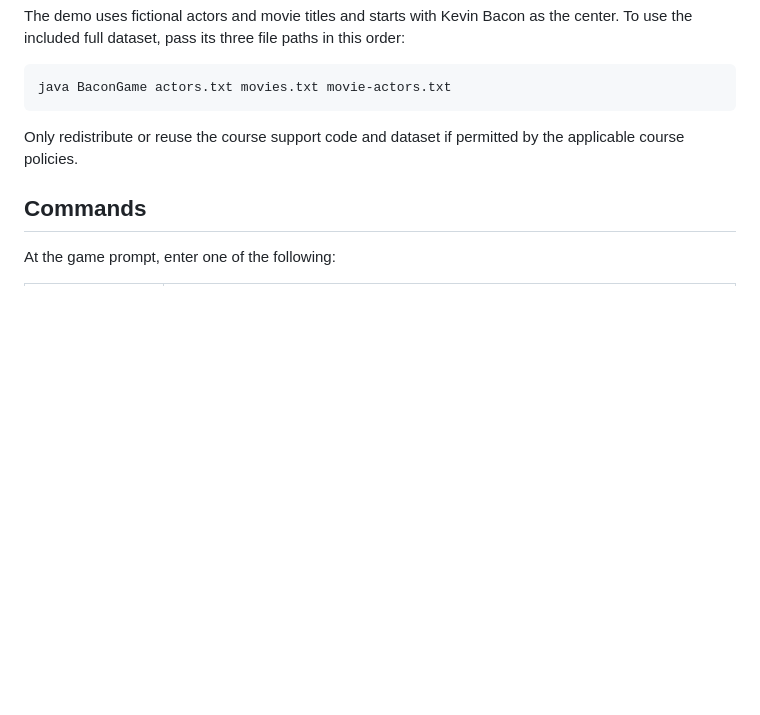
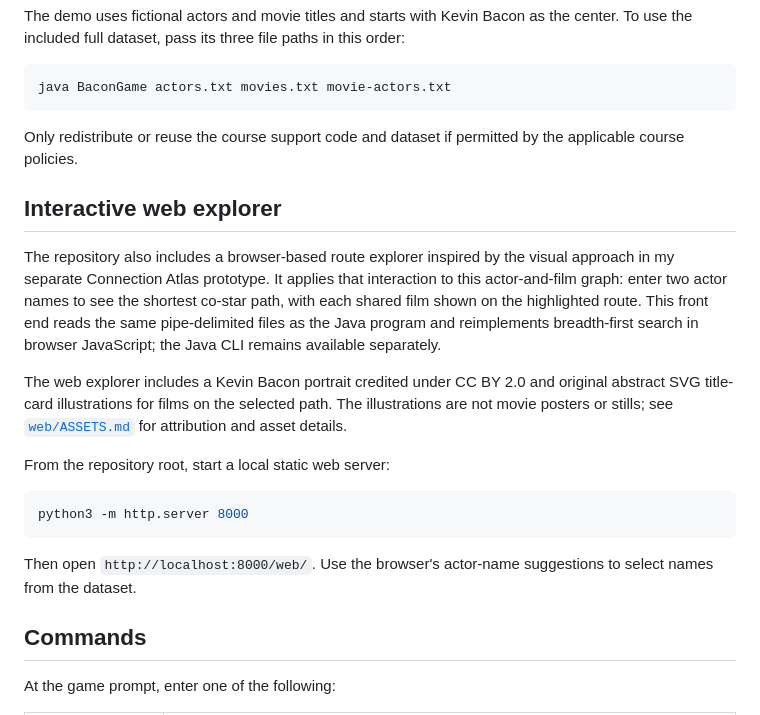
Before and after one commit to darhian22/kevbacongame, a Markdown page: README.md, the part around the change. Rendered like a GitHub page; blank space fills up the shorter version.

````diff
--- a/README.md
+++ b/README.md
@@ -67,6 +67,30 @@ java BaconGame actors.txt movies.txt movie-actors.txt
 Only redistribute or reuse the course support code and dataset if permitted by
 the applicable course policies.
 
+## Interactive web explorer
+
+The repository also includes a browser-based route explorer inspired by the
+visual approach in my separate Connection Atlas prototype. It applies that
+interaction to this actor-and-film graph: enter two actor names to see the
+shortest co-star path, with each shared film shown on the highlighted route.
+This front end reads the same pipe-delimited files as the Java program and
+reimplements breadth-first search in browser JavaScript; the Java CLI remains
+available separately.
+
+The web explorer includes a Kevin Bacon portrait credited under CC BY 2.0 and
+original abstract SVG title-card illustrations for films on the selected path.
+The illustrations are not movie posters or stills; see [`web/ASSETS.md`](web/ASSETS.md)
+for attribution and asset details.
+
+From the repository root, start a local static web server:
+
+```sh
+python3 -m http.server 8000
+```
+
+Then open `http://localhost:8000/web/`. Use the browser's actor-name
+suggestions to select names from the dataset.
+
 ## Commands
 
 At the game prompt, enter one of the following:
````
Also changed, not shown: web/ASSETS.md (added, +9 -0 lines), web/kevin-bacon.jpg (added), 4 other files.
